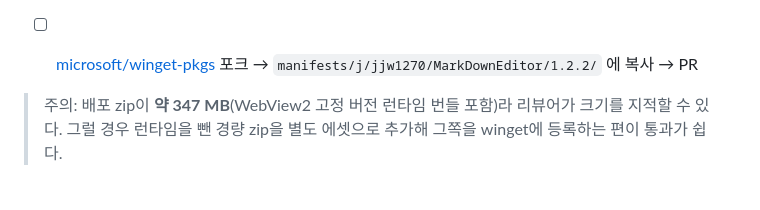
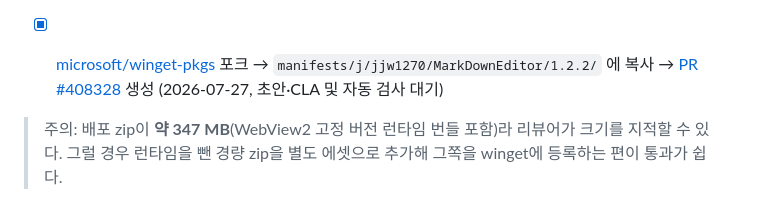
Before and after one commit to jjw1270/MarkdownEditor, a Markdown page: docs/promotion-checklist.md, the part around the change. Rendered like a GitHub page.

Commit message:
winget 등록 PR 상태 반영
upstream 초안 PR 링크와 CLA·자동 검사 대기 상태를 체크리스트에 기록.

```diff
--- a/docs/promotion-checklist.md
+++ b/docs/promotion-checklist.md
@@ -135,8 +135,10 @@ and in the existing format.
   약 8 MB가 남았고 `--purge`도 적용되지 않았다. 공식 소스 등록 후 `--id jjw1270.MarkDownEditor`로
   설치·제거가 연결되는지와 `--purge` 동작을 다시 확인한다. 현재 사용하는 PC에서 시험하면 이 폴더와
   portable 등록, 명령 별칭이 남을 수 있으므로 Windows Sandbox 또는 폐기 가능한 VM을 권장한다.
-- [ ] [microsoft/winget-pkgs](https://github.com/microsoft/winget-pkgs) 포크 →
-      `manifests/j/jjw1270/MarkDownEditor/1.2.2/` 에 복사 → PR
+- [x] [microsoft/winget-pkgs](https://github.com/microsoft/winget-pkgs) 포크 →
+      `manifests/j/jjw1270/MarkDownEditor/1.2.2/` 에 복사 →
+      [PR #408328](https://github.com/microsoft/winget-pkgs/pull/408328) 생성
+      (2026-07-27, 초안·CLA 및 자동 검사 대기)
 
 > 주의: 배포 zip이 **약 347 MB**(WebView2 고정 버전 런타임 번들 포함)라 리뷰어가 크기를
 > 지적할 수 있다. 그럴 경우 런타임을 뺀 경량 zip을 별도 에셋으로 추가해 그쪽을 winget에
```
